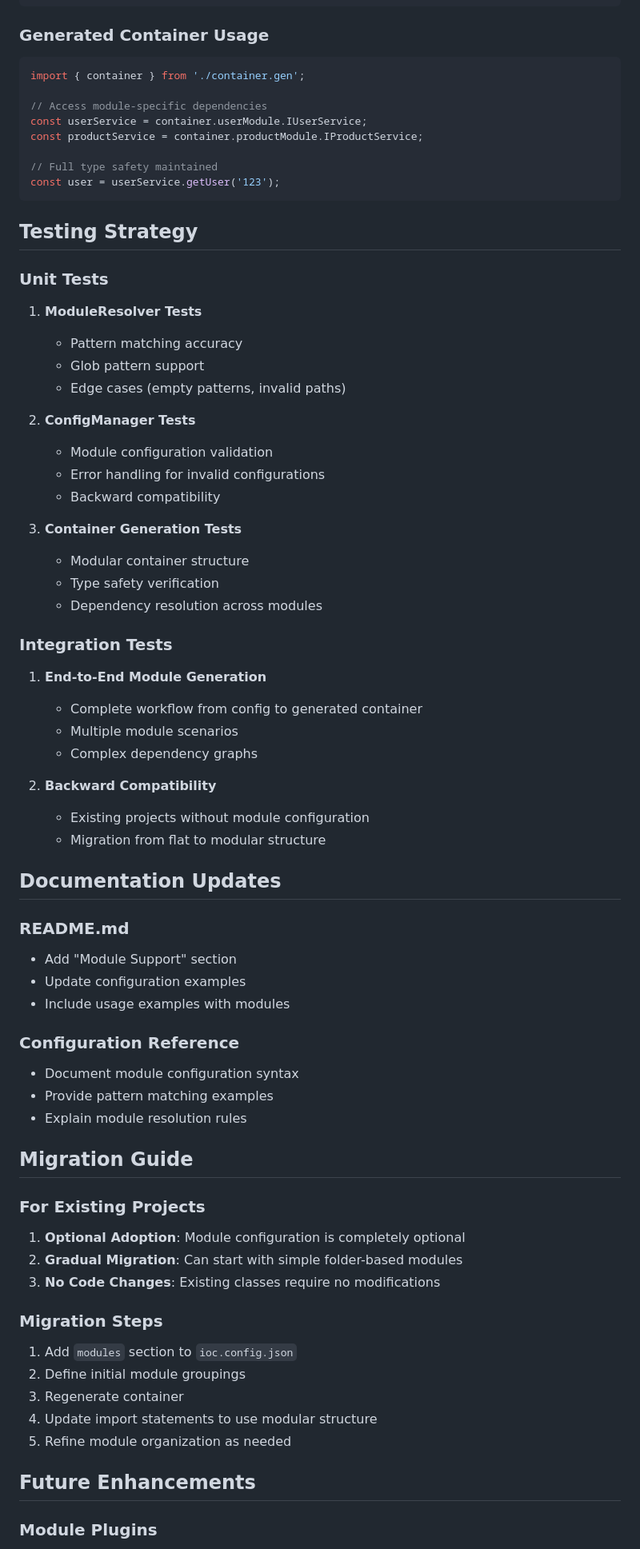
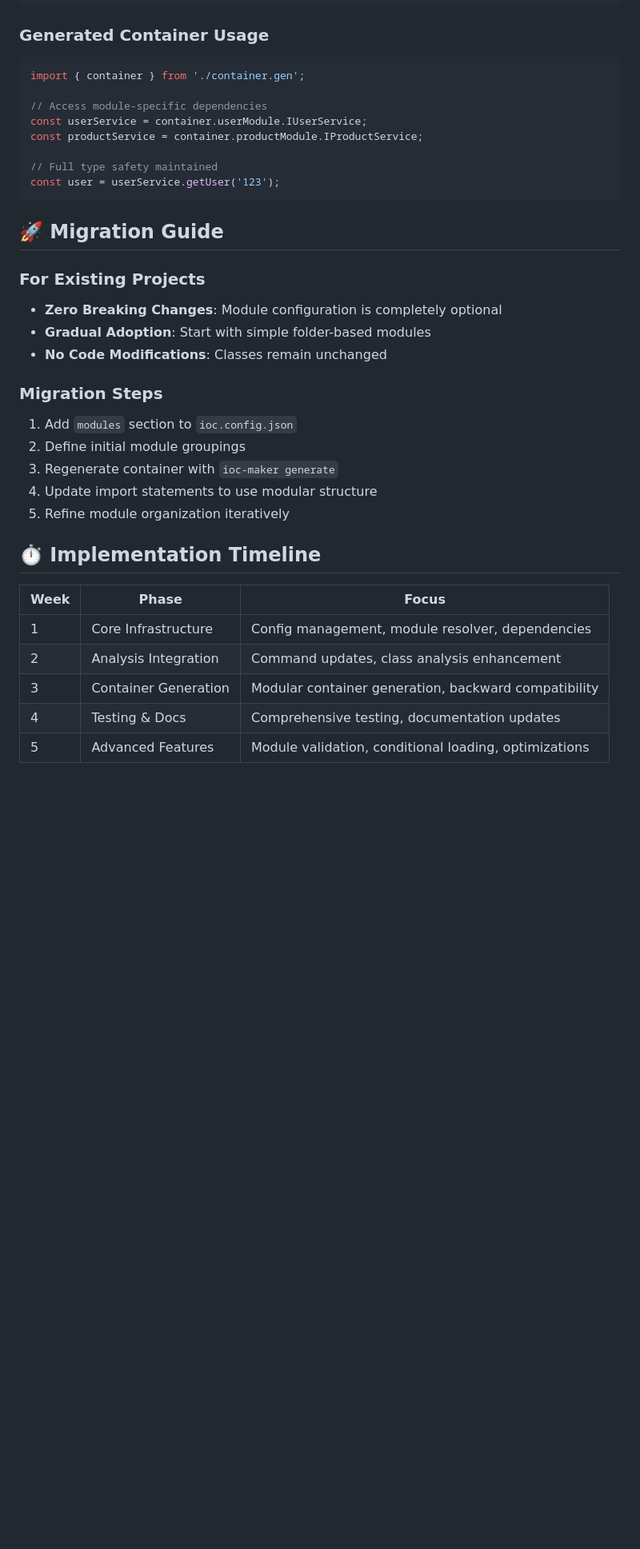
Before and after one commit to stormsidali2001/ioc-arise, a Markdown page: module-support-plan.md, the part around one of its changes. Shown at 80% size. Rendered like a GitHub page; blank space fills up the shorter version.

````diff
--- a/module-support-plan.md
+++ b/module-support-plan.md
@@ -208,7 +353,6 @@ export type Container = typeof container;
 ```
 
 ### Generated Container Usage
-
 ```typescript
 import { container } from './container.gen';
 
@@ -220,67 +364,27 @@ const productService = container.productModule.IProductService;
 const user = userService.getUser('123');
 ```
 
-## Testing Strategy
-
-### Unit Tests
-
-1. **ModuleResolver Tests**
-   - Pattern matching accuracy
-   - Glob pattern support
-   - Edge cases (empty patterns, invalid paths)
-
-2. **ConfigManager Tests**
-   - Module configuration validation
-   - Error handling for invalid configurations
-   - Backward compatibility
-
-3. **Container Generation Tests**
-   - Modular container structure
-   - Type safety verification
-   - Dependency resolution across modules
-
-### Integration Tests
-
-1. **End-to-End Module Generation**
-   - Complete workflow from config to generated container
-   - Multiple module scenarios
-   - Complex dependency graphs
-
-2. **Backward Compatibility**
-   - Existing projects without module configuration
-   - Migration from flat to modular structure
-
-## Documentation Updates
-
-### README.md
-
-- Add "Module Support" section
-- Update configuration examples
-- Include usage examples with modules
-
-### Configuration Reference
-
-- Document module configuration syntax
-- Provide pattern matching examples
-- Explain module resolution rules
-
-## Migration Guide
+## 🚀 Migration Guide
 
 ### For Existing Projects
-
-1. **Optional Adoption**: Module configuration is completely optional
-2. **Gradual Migration**: Can start with simple folder-based modules
-3. **No Code Changes**: Existing classes require no modifications
+- **Zero Breaking Changes**: Module configuration is completely optional
+- **Gradual Adoption**: Start with simple folder-based modules
+- **No Code Modifications**: Classes remain unchanged
 
 ### Migration Steps
-
 1. Add `modules` section to `ioc.config.json`
 2. Define initial module groupings
-3. Regenerate container
+3. Regenerate container with `ioc-maker generate`
 4. Update import statements to use modular structure
-5. Refine module organization as needed
+5. Refine module organization iteratively
 
-## Future Enhancements
+## ⏱️ Implementation Timeline
 
-### Module Plugins
+| Week | Phase | Focus |
+|------|-------|-------|
+| 1 | Core Infrastructure | Config management, module resolver, dependencies |
+| 2 | Analysis Integration | Command updates, class analysis enhancement |
+| 3 | Container Generation | Modular container generation, backward compatibility |
+| 4 | Testing & Docs | Comprehensive testing, documentation updates |
+| 5 | Advanced Features | Module validation, conditional loading, optimizations |
 
````
Also changed, not shown: other parts of module-support-plan.md (+258 -118 lines).
